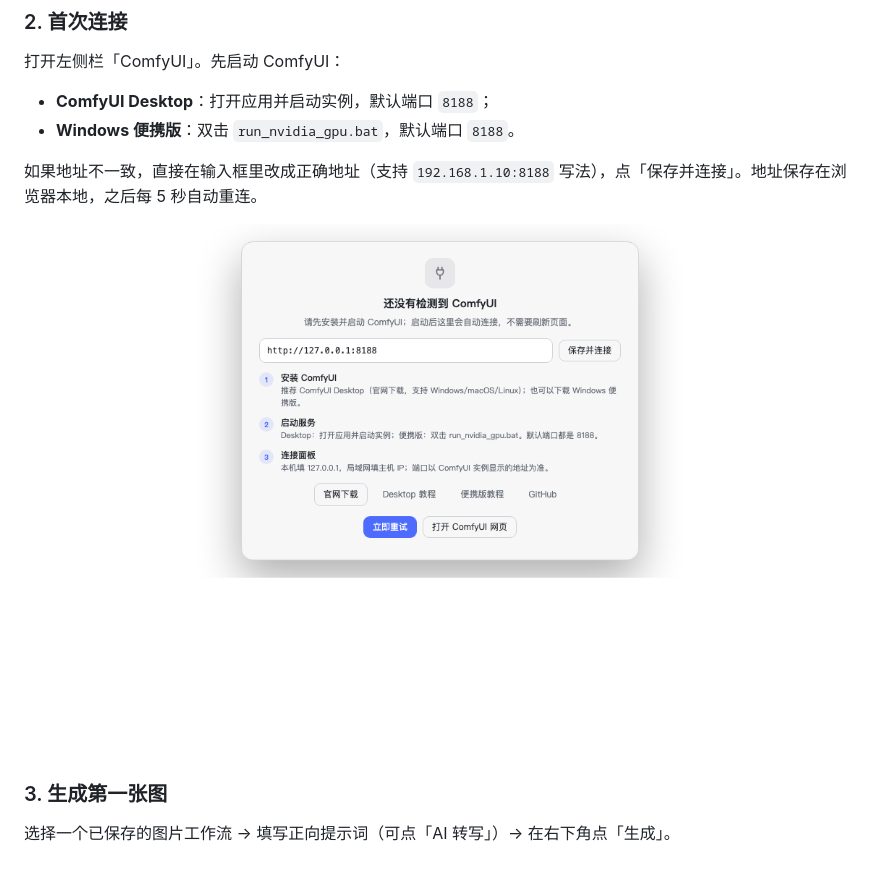
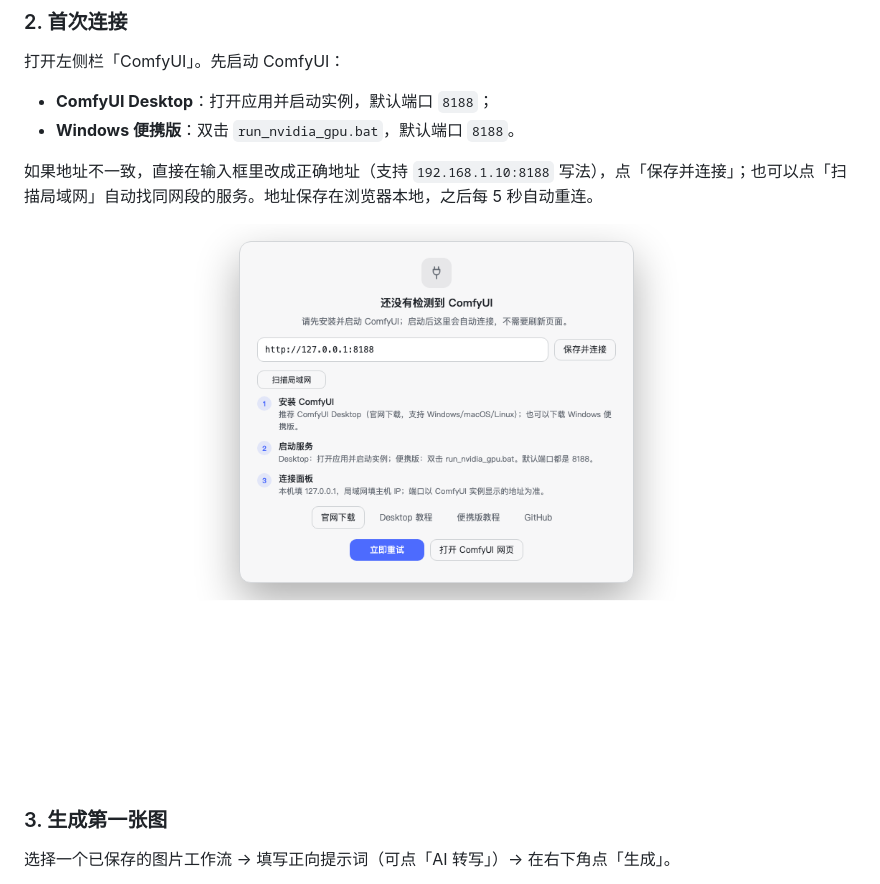
Before and after one commit to xingyeai23/dsh-comfyui-studio, a Markdown page: README.md, the part around the change. Drawn GitHub-style; pictures changed too: docs/screenshot-offline.png.

```diff
--- a/README.md
+++ b/README.md
@@ -55,7 +55,7 @@
 - **ComfyUI Desktop**：打开应用并启动实例，默认端口 `8188`；
 - **Windows 便携版**：双击 `run_nvidia_gpu.bat`，默认端口 `8188`。
 
-如果地址不一致，直接在输入框里改成正确地址（支持 `192.168.1.10:8188` 写法），点「保存并连接」。地址保存在浏览器本地，之后每 5 秒自动重连。
+如果地址不一致，直接在输入框里改成正确地址（支持 `192.168.1.10:8188` 写法），点「保存并连接」；也可以点「扫描局域网」自动找同网段的服务。地址保存在浏览器本地，之后每 5 秒自动重连。
 
 ![首次使用引导](https://raw.githubusercontent.com/xingyeai23/dsh-comfyui-studio/main/docs/screenshot-offline.png)
 
```
Also changed, not shown: CHANGELOG.md (+6 -0 lines), README.en.md (+1 -1 lines), 4 other files.
